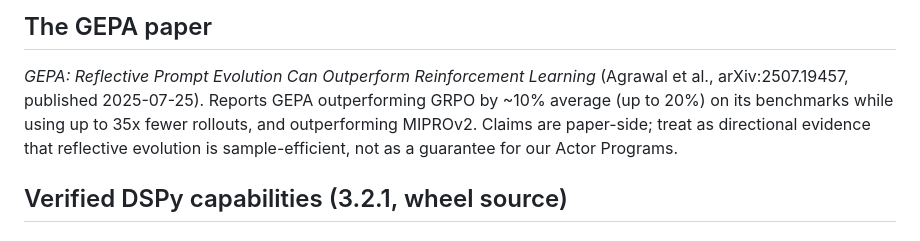
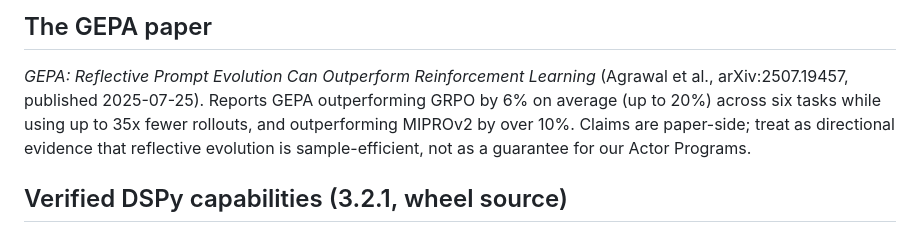
Before and after one commit to Vzlentin/dotfiles, a Markdown page: docs/research/dspy-gepa-substrate.md, the part around the change. GitHub-like rendering.

Commit message:
docs(research): correct GEPA paper benchmark summary

```diff
--- a/docs/research/dspy-gepa-substrate.md
+++ b/docs/research/dspy-gepa-substrate.md
@@ -27,8 +27,8 @@ supported path and avoids this conflict.
 
 *GEPA: Reflective Prompt Evolution Can Outperform Reinforcement Learning*
 (Agrawal et al., arXiv:2507.19457, published 2025-07-25). Reports GEPA outperforming
-GRPO by ~10% average (up to 20%) on its benchmarks while using up to 35x fewer
-rollouts, and outperforming MIPROv2. Claims are paper-side; treat as directional
+GRPO by 6% on average (up to 20%) across six tasks while using up to 35x fewer
+rollouts, and outperforming MIPROv2 by over 10%. Claims are paper-side; treat as directional
 evidence that reflective evolution is sample-efficient, not as a guarantee for our
 Actor Programs.
 
```
